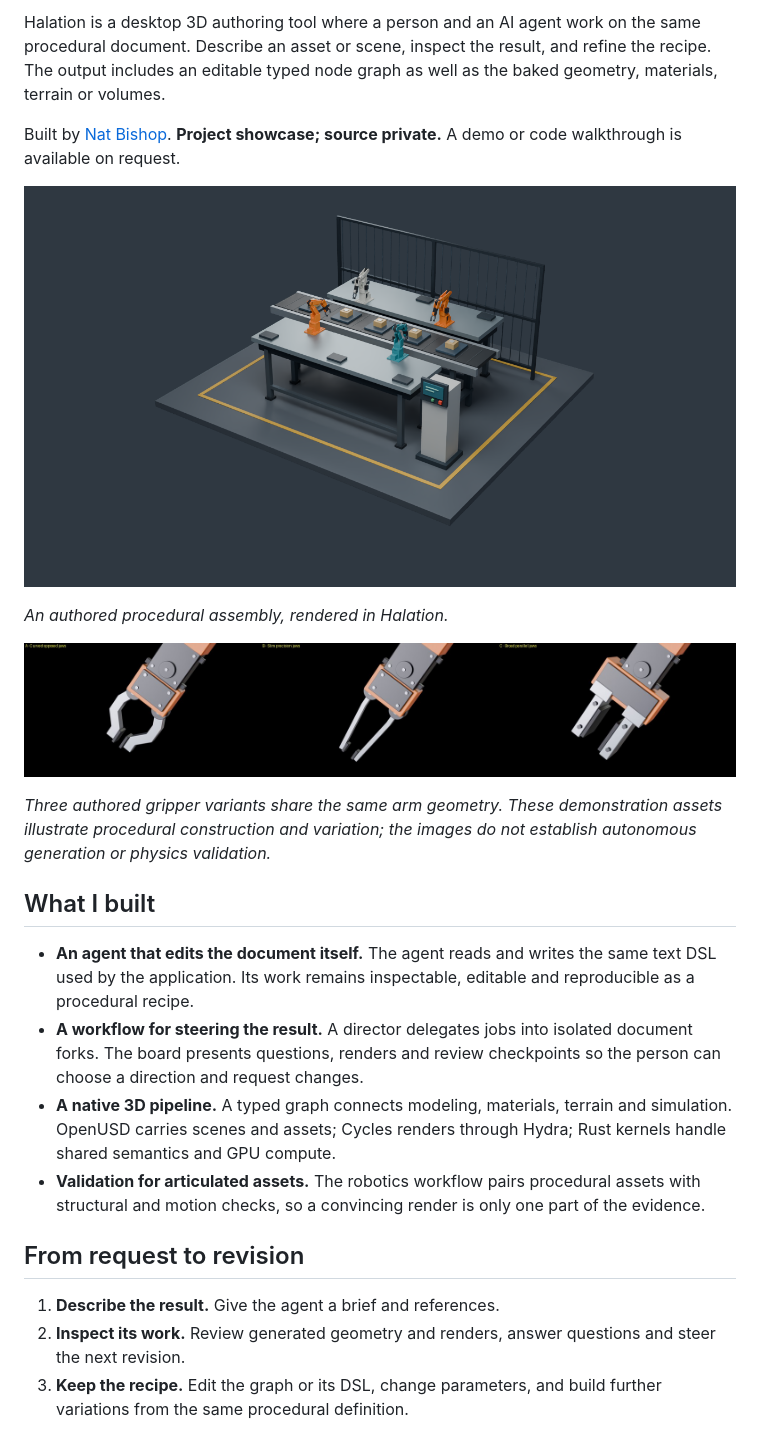
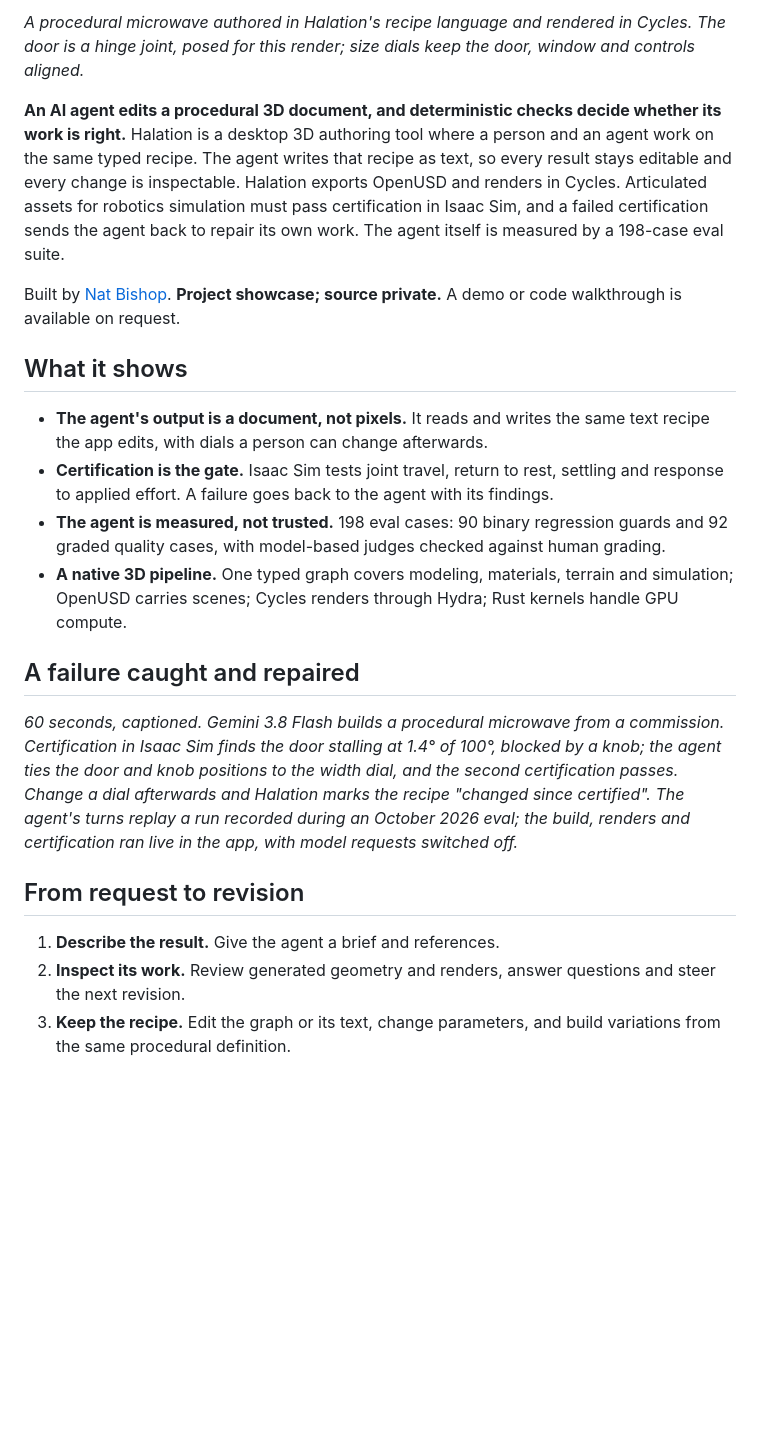
Before and after one commit to nat-bishop/halation, a Markdown page: README.md, the part around one of its changes. Drawn GitHub-style; blank space fills up the shorter version.

```diff
--- a/README.md
+++ b/README.md
@@ -4,28 +4,30 @@
 
-Halation is a desktop 3D authoring tool where a person and an AI agent work on the same procedural document. Describe an asset or scene, inspect the result, and refine the recipe. The output includes an editable typed node graph as well as the baked geometry, materials, terrain or volumes.
+*A procedural microwave authored in Halation's recipe language and rendered in Cycles. The door is a hinge joint, posed for this render; size dials keep the door, window and controls aligned.*
+
+**An AI agent edits a procedural 3D document, and deterministic checks decide whether its work is right.** Halation is a desktop 3D authoring tool where a person and an agent work on the same typed recipe. The agent writes that recipe as text, so every result stays editable and every change is inspectable. Halation exports OpenUSD and renders in Cycles. Articulated assets for robotics simulation must pass certification in Isaac Sim, and a failed certification sends the agent back to repair its own work. The agent itself is measured by a 198-case eval suite.
 
 Built by [Nat Bishop](https://github.com/nat-bishop). **Project showcase; source private.** A demo or code walkthrough is available on request.
 
-![Four robot arms around a conveyor and workbenches, rendered in Halation](docs/media/halation-workcell.png)
+## What it shows
 
-*An authored procedural assembly, rendered in Halation.*
+- **The agent's output is a document, not pixels.** It reads and writes the same text recipe the app edits, with dials a person can change afterwards.
+- **Certification is the gate.** Isaac Sim tests joint travel, return to rest, settling and response to applied effort. A failure goes back to the agent with its findings.
+- **The agent is measured, not trusted.** 198 eval cases: 90 binary regression guards and 92 graded quality cases, with model-based judges checked against human grading.
+- **A native 3D pipeline.** One typed graph covers modeling, materials, terrain and simulation; OpenUSD carries scenes; Cycles renders through Hydra; Rust kernels handle GPU compute.
 
-![Three gripper designs: curved opposed jaws, slim precision jaws and broad parallel jaws](docs/media/halation-pincer-options.jpg)
+## A failure caught and repaired
 
-*Three authored gripper variants share the same arm geometry. These demonstration assets illustrate procedural construction and variation; the images do not establish autonomous generation or physics validation.*
+<!-- VIDEO PLACEHOLDER: in GitHub's web editor, drag halation-agent-repair.mp4 onto this line.
+     GitHub uploads it to user-attachments and replaces this comment with a link that plays inline.
+     A committed .mp4 file does not play. Delete this comment once the video is in. -->
 
-## What I built
-
-- **An agent that edits the document itself.** The agent reads and writes the same text DSL used by the application. Its work remains inspectable, editable and reproducible as a procedural recipe.
-- **A workflow for steering the result.** A director delegates jobs into isolated document forks. The board presents questions, renders and review checkpoints so the person can choose a direction and request changes.
-- **A native 3D pipeline.** A typed graph connects modeling, materials, terrain and simulation. OpenUSD carries scenes and assets; Cycles renders through Hydra; Rust kernels handle shared semantics and GPU compute.
-- **Validation for articulated assets.** The robotics workflow pairs procedural assets with structural and motion checks, so a convincing render is only one part of the evidence.
+*60 seconds, captioned. Gemini 3.8 Flash builds a procedural microwave from a commission. Certification in Isaac Sim finds the door stalling at 1.4° of 100°, blocked by a knob; the agent ties the door and knob positions to the width dial, and the second certification passes. Change a dial afterwards and Halation marks the recipe "changed since certified". The agent's turns replay a run recorded during an October 2026 eval; the build, renders and certification ran live in the app, with model requests switched off.*
 
 ## From request to revision
 
 1. **Describe the result.** Give the agent a brief and references.
 2. **Inspect its work.** Review generated geometry and renders, answer questions and steer the next revision.
-3. **Keep the recipe.** Edit the graph or its DSL, change parameters, and build further variations from the same procedural definition.
+3. **Keep the recipe.** Edit the graph or its text, change parameters, and build variations from the same procedural definition.
 
 ![The Halation board and a job transcript with render checkpoints](docs/board.png)
 
```
Also changed, not shown: other parts of README.md (+22 -22 lines), docs/media/halation-microwave-widths.jpg (added), 1 other file.
